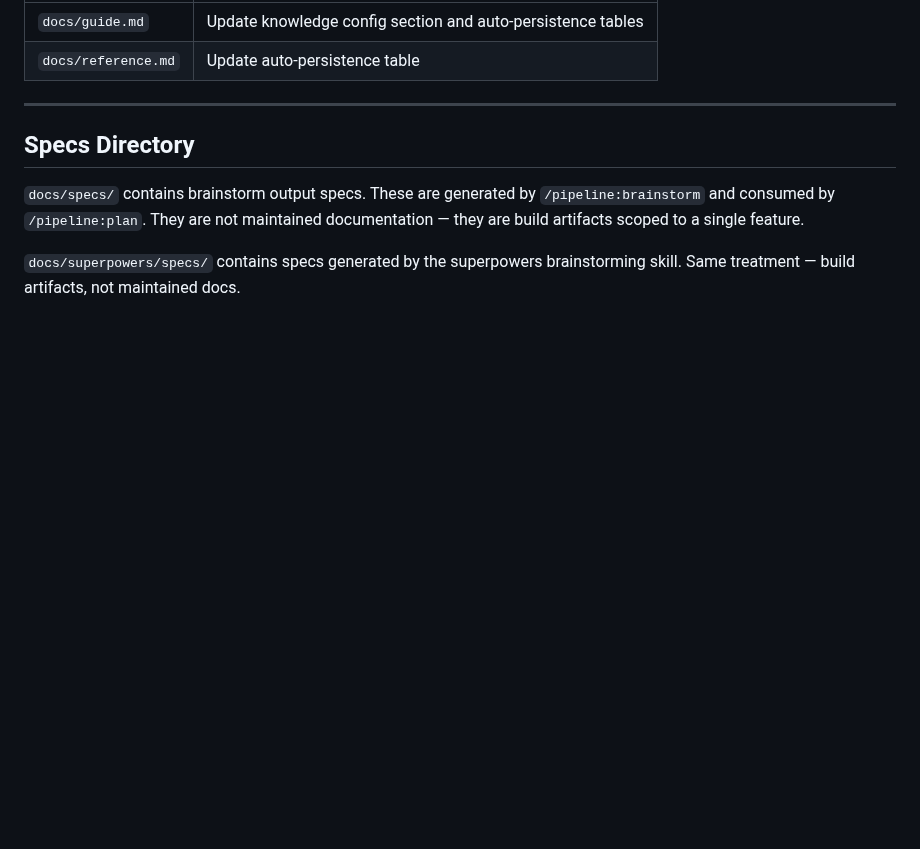
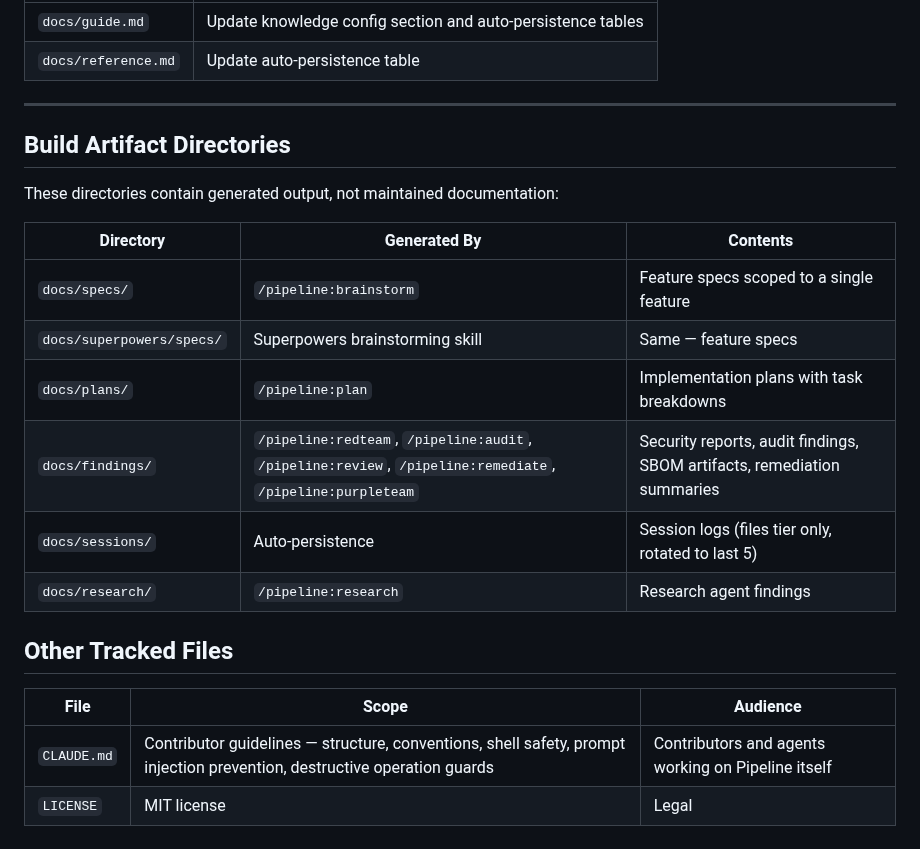
Before and after one commit to djwmobley/pipeline, a Markdown page: docs/MANIFEST.md, the part around the change. GitHub-like rendering; blank space fills up the shorter version.

Commit message:
fix: address review findings for docs update
- Fix section numbering in security.md (was 6,8,9 — now 6,7,8)
- Fix scope description: transitive deps use scope "required" not a
  separate "transitive" value
- Add build artifact directories and CLAUDE.md to docs manifest

Co-Authored-By: Claude Opus 4.6 <noreply@anthropic.com>

```diff
--- a/docs/MANIFEST.md
+++ b/docs/MANIFEST.md
@@ -86,8 +86,22 @@ When you ship a feature, check which docs are affected.
 
 ---
 
-## Specs Directory
+## Build Artifact Directories
 
-`docs/specs/` contains brainstorm output specs. These are generated by `/pipeline:brainstorm` and consumed by `/pipeline:plan`. They are not maintained documentation — they are build artifacts scoped to a single feature.
+These directories contain generated output, not maintained documentation:
 
-`docs/superpowers/specs/` contains specs generated by the superpowers brainstorming skill. Same treatment — build artifacts, not maintained docs.
+| Directory | Generated By | Contents |
+|-----------|-------------|----------|
+| `docs/specs/` | `/pipeline:brainstorm` | Feature specs scoped to a single feature |
+| `docs/superpowers/specs/` | Superpowers brainstorming skill | Same — feature specs |
+| `docs/plans/` | `/pipeline:plan` | Implementation plans with task breakdowns |
+| `docs/findings/` | `/pipeline:redteam`, `/pipeline:audit`, `/pipeline:review`, `/pipeline:remediate`, `/pipeline:purpleteam` | Security reports, audit findings, SBOM artifacts, remediation summaries |
+| `docs/sessions/` | Auto-persistence | Session logs (files tier only, rotated to last 5) |
+| `docs/research/` | `/pipeline:research` | Research agent findings |
+
+## Other Tracked Files
+
+| File | Scope | Audience |
+|------|-------|----------|
+| `CLAUDE.md` | Contributor guidelines — structure, conventions, shell safety, prompt injection prevention, destructive operation guards | Contributors and agents working on Pipeline itself |
+| `LICENSE` | MIT license | Legal |
```
Also changed, not shown: docs/security.md (+3 -3 lines).
